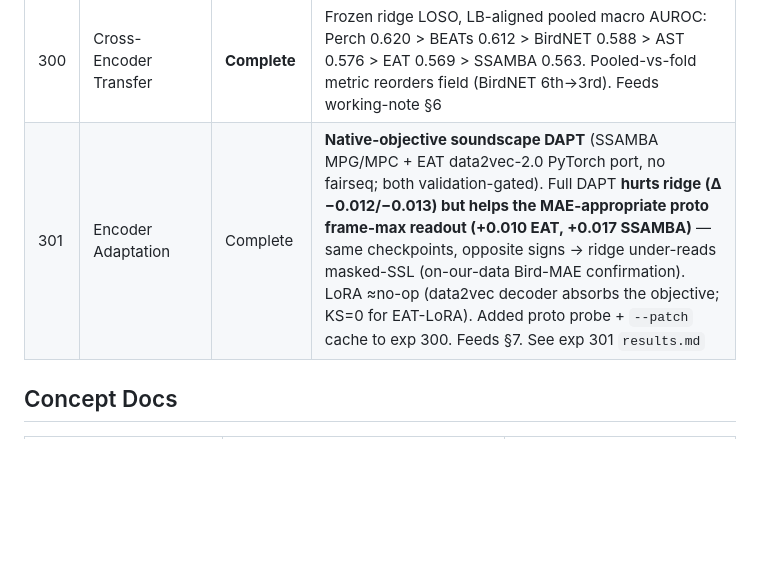
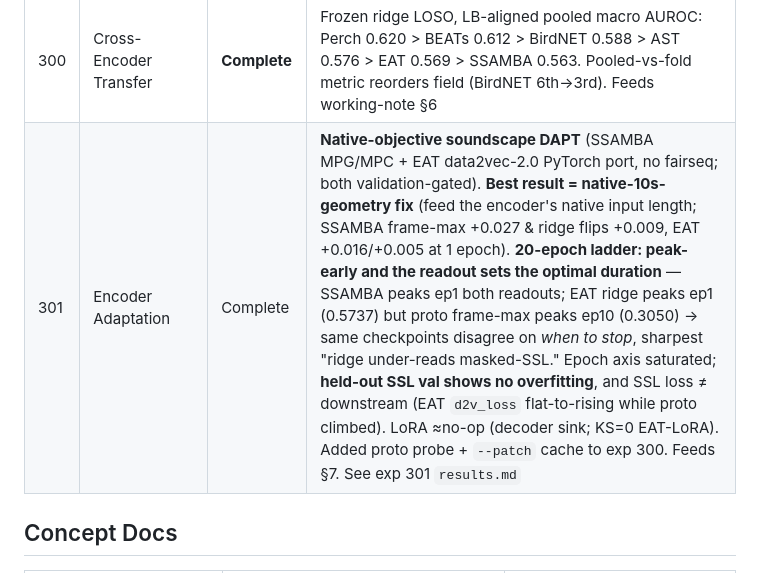
Before and after one commit to dsgt-arc/birdclef-2026, a Markdown page: docs/STATUS.md, the part around the change. GitHub-like rendering; blank space fills up the shorter version.

Commit message:
exp301: epoch ladders complete — ingest SSL results
20-epoch native-10s ladders (jobs 9911259/9913471) finished 2026-06-13.
Replace stale 'running now/pending' text with the observed results:
- epoch axis saturated (peak-early; SSAMBA ep1, EAT proto ep10)
- readout sets optimal duration, not just sign (EAT ridge ep1 vs proto ep10)
- held-out SSL val: no overfitting; SSL loss decouples from downstream (EAT)
- deferred/next rescoped: epoch knob exhausted, eval-floor + objective-
  direction + supervised levers still open

```diff
--- a/docs/STATUS.md
+++ b/docs/STATUS.md
@@ -121,7 +121,7 @@ Clip-level bottleneck (013-015)    SED + Mel (016-017)           Perch Probes (0
 | 108 | Kaggle Submission Scaffold | **In Progress** | Shared `birdclef_kaggle` module; ridge shipped; hopfield null-anchor next |
 | 201 | Soundscape Event Boxing | **Shelved** | Insect box-from-weak-labels; both automatic strands falsified (propagation P0.06/R0.17; Perch routing failed insect gate). Shelved 2026-06-08 |
 | 300 | Cross-Encoder Transfer | **Complete** | Frozen ridge LOSO, LB-aligned pooled macro AUROC: Perch 0.620 > BEATs 0.612 > BirdNET 0.588 > AST 0.576 > EAT 0.569 > SSAMBA 0.563. Pooled-vs-fold metric reorders field (BirdNET 6th→3rd). Feeds working-note §6 |
-| 301 | Encoder Adaptation | Complete | **Native-objective soundscape DAPT** (SSAMBA MPG/MPC + EAT data2vec-2.0 PyTorch port, no fairseq; both validation-gated). Full DAPT **hurts ridge (Δ −0.012/−0.013) but helps the MAE-appropriate proto frame-max readout (+0.010 EAT, +0.017 SSAMBA)** — same checkpoints, opposite signs → ridge under-reads masked-SSL (on-our-data Bird-MAE confirmation). LoRA ≈no-op (data2vec decoder absorbs the objective; KS=0 for EAT-LoRA). Added proto probe + `--patch` cache to exp 300. Feeds §7. See exp 301 `results.md` |
+| 301 | Encoder Adaptation | Complete | **Native-objective soundscape DAPT** (SSAMBA MPG/MPC + EAT data2vec-2.0 PyTorch port, no fairseq; both validation-gated). **Best result = native-10s-geometry fix** (feed the encoder's native input length; SSAMBA frame-max +0.027 & ridge flips +0.009, EAT +0.016/+0.005 at 1 epoch). **20-epoch ladder: peak-early and the readout sets the optimal duration** — SSAMBA peaks ep1 both readouts; EAT ridge peaks ep1 (0.5737) but proto frame-max peaks ep10 (0.3050) → same checkpoints disagree on *when to stop*, sharpest "ridge under-reads masked-SSL." Epoch axis saturated; **held-out SSL val shows no overfitting**, and SSL loss ≠ downstream (EAT `d2v_loss` flat-to-rising while proto climbed). LoRA ≈no-op (decoder sink; KS=0 EAT-LoRA). Added proto probe + `--patch` cache to exp 300. Feeds §7. See exp 301 `results.md` |
 
 ## Concept Docs
 
```
Also changed, not shown: 2 other files.
